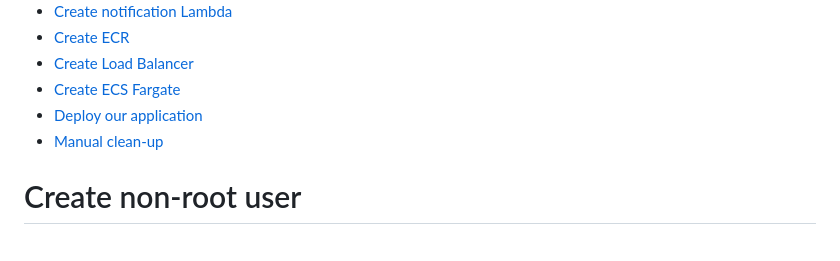
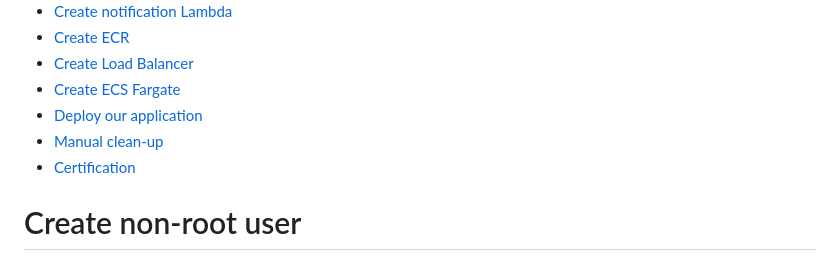
Before and after one commit to Alegres/awstraining-basics-hands-on, a Markdown page: README.md, the part around the change. Rendered like a GitHub page.

```diff
--- a/README.md
+++ b/README.md
@@ -11,6 +11,7 @@
 - [Create ECS Fargate](#create-ecs-fargate)
 - [Deploy our application](#deploy-our-application)
 - [Manual clean-up](#manual-clean-up)
+- [Certification](#certification)
 
 # Create non-root user
 1. Go to AWS and login to your Sandbox account as root (using e-mail)
```
